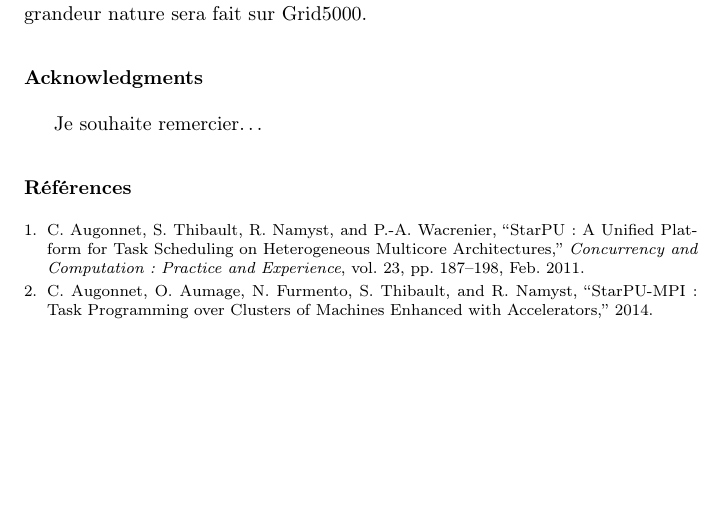
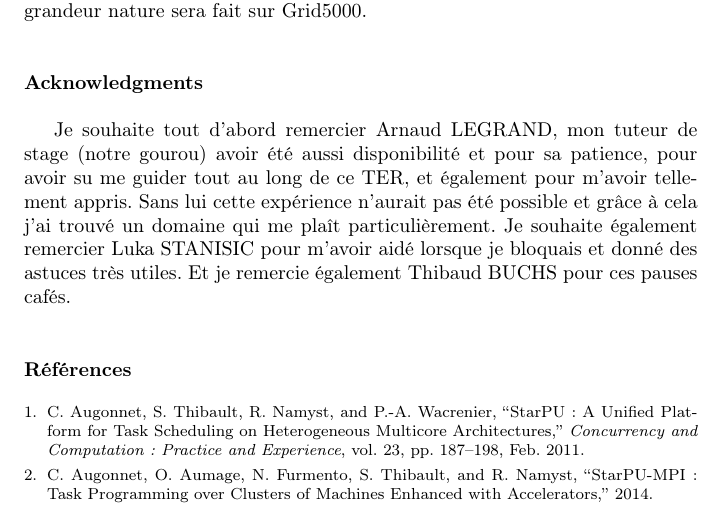
Before and after one commit to swhatelse/Journal, a LaTeX paper (Final/Rapport.tex): part of page 8 of 8 before the commit and part of page 8 of 9 after it, cut so that both start at the same text, the shorter picture padded with empty space. Compiled offline with pdfLaTeX.

Commit message:
Remerciement

```diff
--- a/Final/Rapport.tex
+++ b/Final/Rapport.tex
@@ -430,8 +430,14 @@ linéaire basé sur StarPU. Dans le but de valider le résultat des
 expérimentations, un test grandeur nature sera fait sur Grid5000.
 
 \section*{Acknowledgments}
-Je souhaite remercier\ldots{}
-
+Je souhaite tout d'abord remercier Arnaud LEGRAND, mon tuteur de stage
+(notre gourou) avoir été aussi disponibilité et pour sa patience, pour
+avoir su me guider tout au long de ce TER, et également pour m'avoir
+tellement appris. Sans lui cette expérience n'aurait pas été possible
+et grâce à cela j'ai trouvé un domaine qui me plaît particulièrement.
+Je souhaite également remercier Luka STANISIC pour m'avoir aidé
+lorsque je bloquais et donné des astuces très utiles.
+Et je remercie également Thibaud BUCHS pour ces pauses cafés.
 \nocite{*}
 \def\raggedright{}
 \bibliographystyle{IEEEtran}
```
Also changed, not shown: Final/Rapport.pdf, 2 other files.
